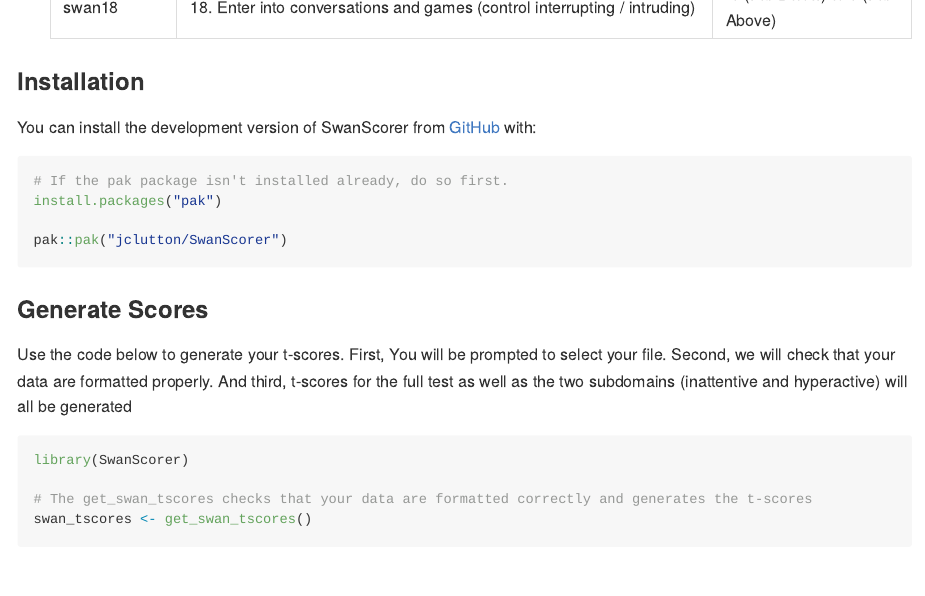
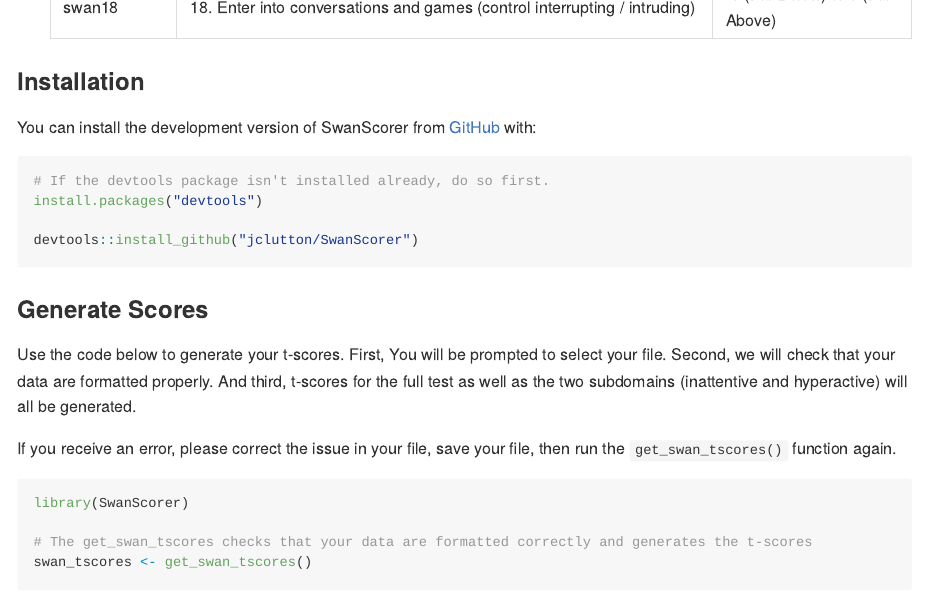
Before and after one commit to Schachar-Crosbie-Lab/SwanScorer, an R Markdown document (README.Rmd): the page in a window 1100 px wide, from 2430 px down. The pictures show the output file README.md that the author committed with the source, drawn offline in the style of GitHub.

Commit message:
Updated install instructions to devtools for older R versions

````diff
--- a/README.Rmd
+++ b/README.Rmd
@@ -88,10 +88,10 @@
 [GitHub](https://github.com/jclutton/SwanScorer) with:
 
 ```{r install, eval = FALSE }
-# If the pak package isn't installed already, do so first.
-install.packages("pak")
+# If the devtools package isn't installed already, do so first.
+install.packages("devtools")
 
-pak::pak("jclutton/SwanScorer")
+devtools::install_github("jclutton/SwanScorer")
 ```
 
 ### Generate Scores
@@ -99,7 +99,9 @@
 Use the code below to generate your t-scores. First, You will be
 prompted to select your file. Second, we will check that your data are
 formatted properly. And third, t-scores for the full test as well as the
-two subdomains (inattentive and hyperactive) will all be generated
+two subdomains (inattentive and hyperactive) will all be generated.
+
+If you receive an error, please correct the issue in your file, save your file, then run the `get_swan_tscores()` function again.
 
 ```{r example, eval = FALSE}
 library(SwanScorer)
````
Also changed, not shown: README.md.
